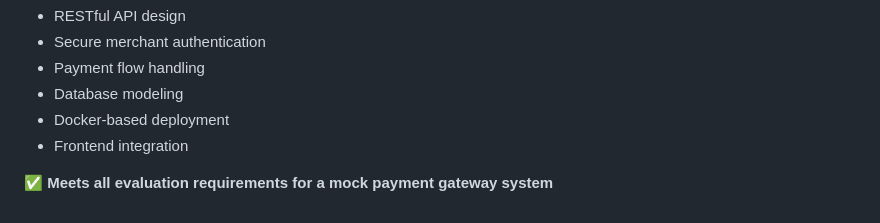
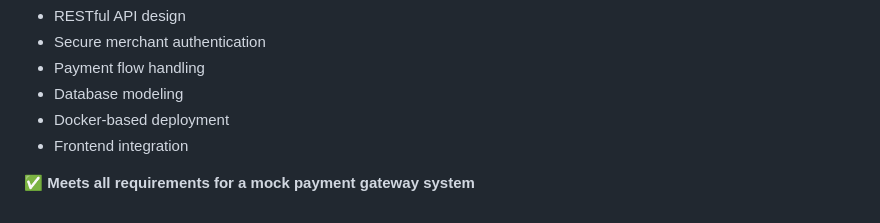
Before and after one commit to harshitha1246/payment-gateway, a Markdown page: README.md, the part around the change. Drawn GitHub-style.

```diff
--- a/README.md
+++ b/README.md
@@ -190,4 +190,4 @@ This project demonstrates:
 * Docker-based deployment
 * Frontend integration
 
-✅ **Meets all evaluation requirements for a mock payment gateway system**
+✅ **Meets all requirements for a mock payment gateway system**
```
